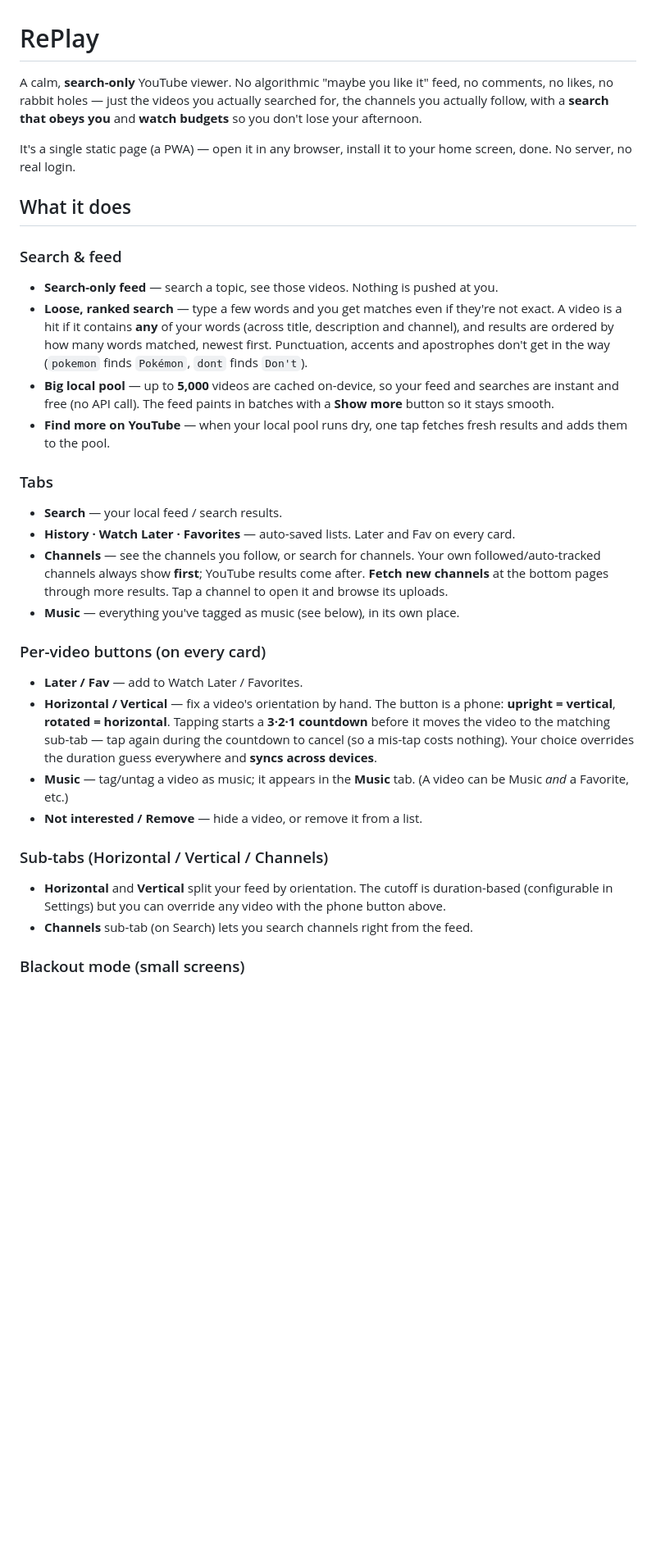
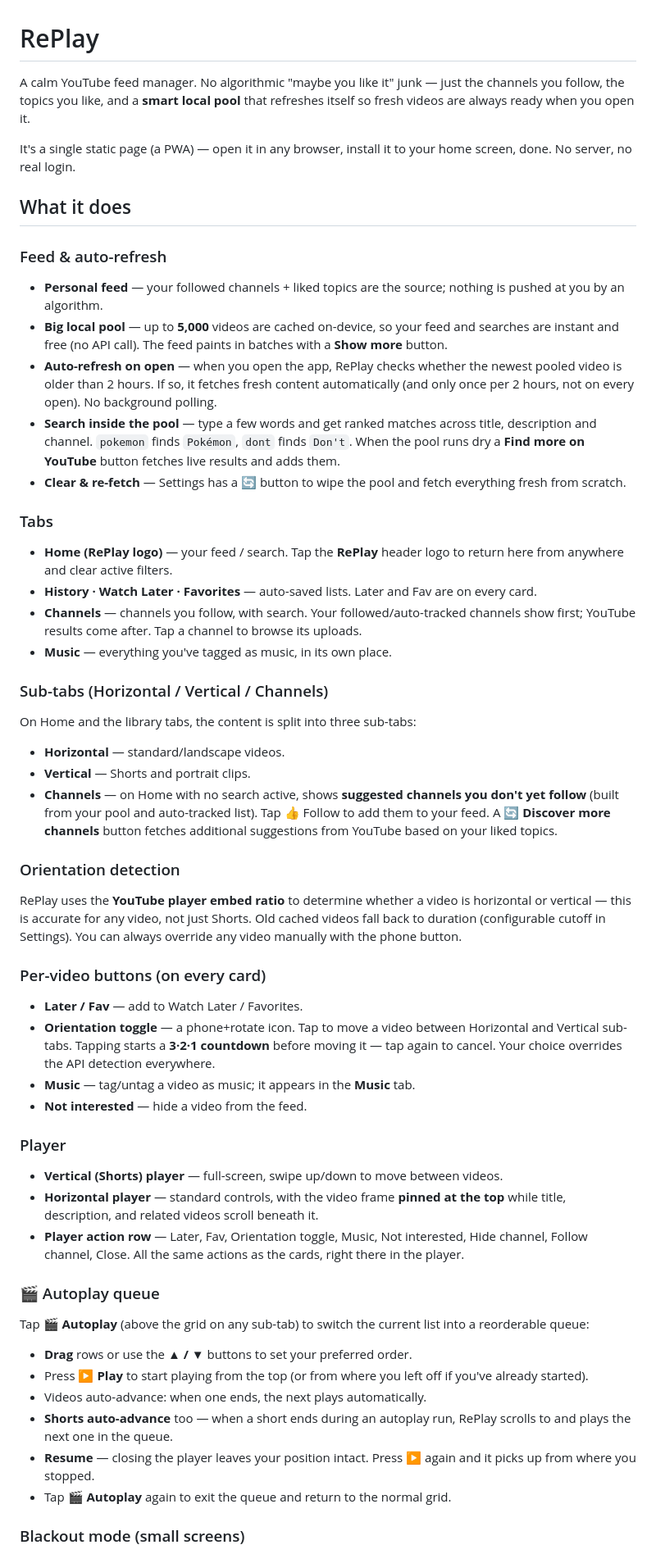
Before and after one commit to sebamuhr/RePlay, a Markdown page: README.md, the part around one of its changes. Shown at 82% size. Rendered like a GitHub page; blank space fills up the shorter version.

```diff
--- a/README.md
+++ b/README.md
@@ -1,31 +1,55 @@
 # RePlay
 
-A calm, **search-only** YouTube viewer. No algorithmic "maybe you like it" feed, no comments, no likes, no rabbit holes — just the videos you actually searched for, the channels you actually follow, with a **search that obeys you** and **watch budgets** so you don't lose your afternoon.
+A calm YouTube feed manager. No algorithmic "maybe you like it" junk — just the channels you follow, the topics you like, and a **smart local pool** that refreshes itself so fresh videos are always ready when you open it.
 
 It's a single static page (a PWA) — open it in any browser, install it to your home screen, done. No server, no real login.
 
 ## What it does
 
-### Search & feed
-- **Search-only feed** — search a topic, see those videos. Nothing is pushed at you.
-- **Loose, ranked search** — type a few words and you get matches even if they're not exact. A video is a hit if it contains **any** of your words (across title, description and channel), and results are ordered by how many words matched, newest first. Punctuation, accents and apostrophes don't get in the way (`pokemon` finds `Pokémon`, `dont` finds `Don't`).
-- **Big local pool** — up to **5,000** videos are cached on-device, so your feed and searches are instant and free (no API call). The feed paints in batches with a **Show more** button so it stays smooth.
-- **Find more on YouTube** — when your local pool runs dry, one tap fetches fresh results and adds them to the pool.
+### Feed & auto-refresh
+- **Personal feed** — your followed channels + liked topics are the source; nothing is pushed at you by an algorithm.
+- **Big local pool** — up to **5,000** videos are cached on-device, so your feed and searches are instant and free (no API call). The feed paints in batches with a **Show more** button.
+- **Auto-refresh on open** — when you open the app, RePlay checks whether the newest pooled video is older than 2 hours. If so, it fetches fresh content automatically (and only once per 2 hours, not on every open). No background polling.
+- **Search inside the pool** — type a few words and get ranked matches across title, description and channel. `pokemon` finds `Pokémon`, `dont` finds `Don't`. When the pool runs dry a **Find more on YouTube** button fetches live results and adds them.
+- **Clear & re-fetch** — Settings has a 🔄 button to wipe the pool and fetch everything fresh from scratch.
 
 ### Tabs
-- **Search** — your local feed / search results.
-- **History · Watch Later · Favorites** — auto-saved lists. Later and Fav on every card.
-- **Channels** — see the channels you follow, or search for channels. Your own followed/auto-tracked channels always show **first**; YouTube results come after. **Fetch new channels** at the bottom pages through more results. Tap a channel to open it and browse its uploads.
-- **Music** — everything you've tagged as music (see below), in its own place.
+- **Home (RePlay logo)** — your feed / search. Tap the **RePlay** header logo to return here from anywhere and clear active filters.
+- **History · Watch Later · Favorites** — auto-saved lists. Later and Fav are on every card.
+- **Channels** — channels you follow, with search. Your followed/auto-tracked channels show first; YouTube results come after. Tap a channel to browse its uploads.
+- **Music** — everything you've tagged as music, in its own place.
+
+### Sub-tabs (Horizontal / Vertical / Channels)
+On Home and the library tabs, the content is split into three sub-tabs:
+
+- **Horizontal** — standard/landscape videos.
+- **Vertical** — Shorts and portrait clips.
+- **Channels** — on Home with no search active, shows **suggested channels you don't yet follow** (built from your pool and auto-tracked list). Tap 👍 Follow to add them to your feed. A **🔄 Discover more channels** button fetches additional suggestions from YouTube based on your liked topics.
+
+### Orientation detection
+RePlay uses the **YouTube player embed ratio** to determine whether a video is horizontal or vertical — this is accurate for any video, not just Shorts. Old cached videos fall back to duration (configurable cutoff in Settings). You can always override any video manually with the phone button.
 
 ### Per-video buttons (on every card)
 - **Later / Fav** — add to Watch Later / Favorites.
-- **Horizontal / Vertical** — fix a video's orientation by hand. The button is a phone: **upright = vertical**, **rotated = horizontal**. Tapping starts a **3·2·1 countdown** before it moves the video to the matching sub-tab — tap again during the countdown to cancel (so a mis-tap costs nothing). Your choice overrides the duration guess everywhere and **syncs across devices**.
-- **Music** — tag/untag a video as music; it appears in the **Music** tab. (A video can be Music *and* a Favorite, etc.)
-- **Not interested / Remove** — hide a video, or remove it from a list.
+- **Orientation toggle** — a phone+rotate icon. Tap to move a video between Horizontal and Vertical sub-tabs. Tapping starts a **3·2·1 countdown** before moving it — tap again to cancel. Your choice overrides the API detection everywhere.
+- **Music** — tag/untag a video as music; it appears in the **Music** tab.
+- **Not interested** — hide a video from the feed.
 
-### Sub-tabs (Horizontal / Vertical / Channels)
-- **Horizontal** and **Vertical** split your feed by orientation. The cutoff is duration-based (configurable in Settings) but you can override any video with the phone button above.
-- **Channels** sub-tab (on Search) lets you search channels right from the feed.
+### Player
+
+- **Vertical (Shorts) player** — full-screen, swipe up/down to move between videos.
+- **Horizontal player** — standard controls, with the video frame **pinned at the top** while title, description, and related videos scroll beneath it.
+- **Player action row** — Later, Fav, Orientation toggle, Music, Not interested, Hide channel, Follow channel, Close. All the same actions as the cards, right there in the player.
+
+### 🎬 Autoplay queue
+
+Tap **🎬 Autoplay** (above the grid on any sub-tab) to switch the current list into a reorderable queue:
+
+- **Drag** rows or use the **▲ / ▼** buttons to set your preferred order.
+- Press **▶ Play** to start playing from the top (or from where you left off if you've already started).
+- Videos auto-advance: when one ends, the next plays automatically.
+- **Shorts auto-advance** too — when a short ends during an autoplay run, RePlay scrolls to and plays the next one in the queue.
+- **Resume** — closing the player leaves your position intact. Press ▶ again and it picks up from where you stopped.
+- Tap **🎬 Autoplay** again to exit the queue and return to the normal grid.
 
 ### Blackout mode (small screens)
```
Also changed, not shown: other parts of README.md (+16 -19 lines).
